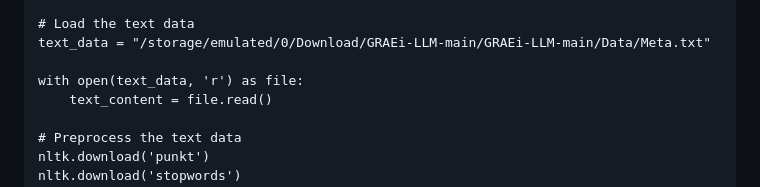
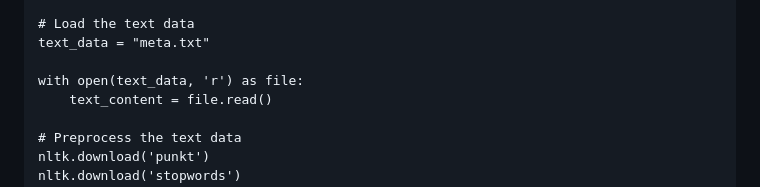
Before and after one commit to 50shades0fGraei/GRAEI, a Markdown page: README.md, the part around the change. Rendered like a GitHub page.

Commit message:
Update README.md
Signed-off-by: Randall lujan <meta2graei@gmail.com>

```diff
--- a/README.md
+++ b/README.md
@@ -486,7 +486,7 @@ import tkinter as tk
 from tkinter import scrolledtext
 
 # Load the text data
-text_data = "/storage/emulated/0/Download/GRAEi-LLM-main/GRAEi-LLM-main/Data/Meta.txt"
+text_data = "meta.txt"
 
 with open(text_data, 'r') as file:
     text_content = file.read()
```
